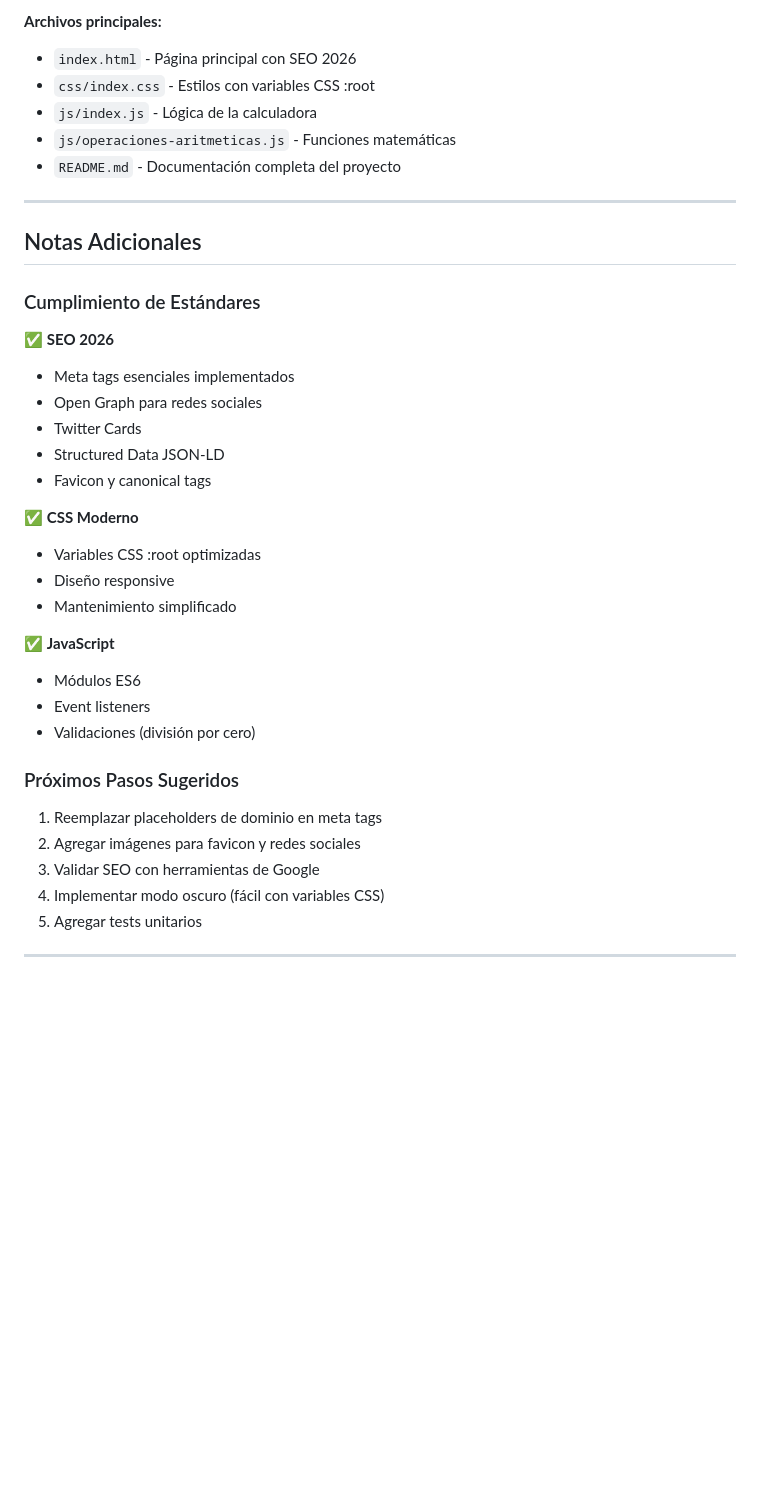
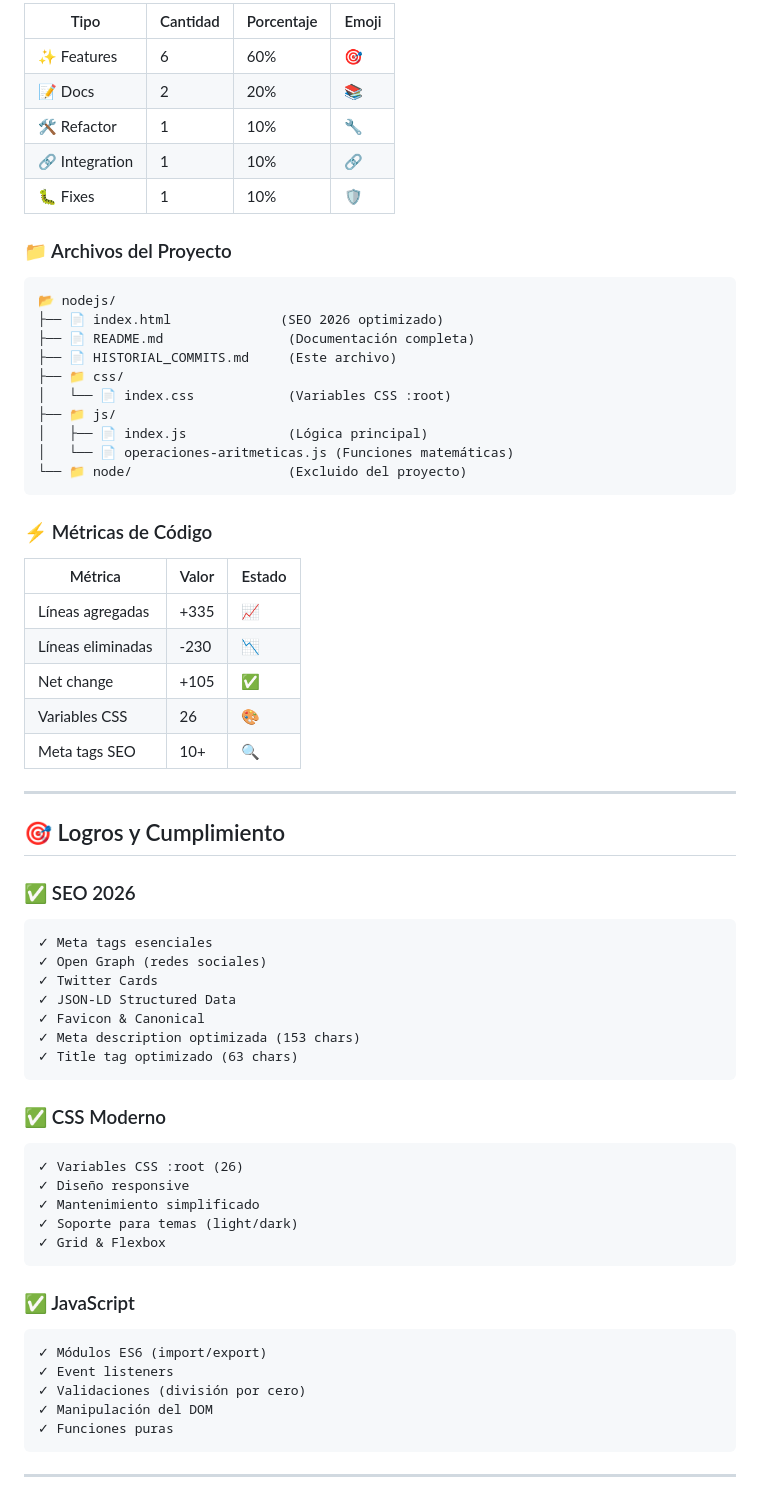
Before and after one commit to dj-leee/nodejs, a Markdown page: HISTORIAL_COMMITS.md, the part around one of its changes. GitHub-like rendering; blank space fills up the shorter version.

````diff
--- a/HISTORIAL_COMMITS.md
+++ b/HISTORIAL_COMMITS.md
@@ -224,41 +180,69 @@ Primer commit del proyecto.
 
-**Archivos principales:**
-- `index.html` - Página principal con SEO 2026
-- `css/index.css` - Estilos con variables CSS :root
-- `js/index.js` - Lógica de la calculadora
-- `js/operaciones-aritmeticas.js` - Funciones matemáticas
-- `README.md` - Documentación completa del proyecto
+| Tipo | Cantidad | Porcentaje | Emoji |
+|------|----------|------------|-------|
+| ✨ Features | 6 | 60% | 🎯 |
+| 📝 Docs | 2 | 20% | 📚 |
+| 🛠️ Refactor | 1 | 10% | 🔧 |
+| 🔗 Integration | 1 | 10% | 🔗 |
+| 🐛 Fixes | 1 | 10% | 🛡️ |
+
+### 📁 Archivos del Proyecto
+
+```
+📂 nodejs/
+├── 📄 index.html              (SEO 2026 optimizado)
+├── 📄 README.md                (Documentación completa)
+├── 📄 HISTORIAL_COMMITS.md     (Este archivo)
+├── 📁 css/
+│   └── 📄 index.css            (Variables CSS :root)
+├── 📁 js/
+│   ├── 📄 index.js             (Lógica principal)
+│   └── 📄 operaciones-aritmeticas.js (Funciones matemáticas)
+└── 📁 node/                    (Excluido del proyecto)
+```
+
+### ⚡ Métricas de Código
+
+| Métrica | Valor | Estado |
+|---------|-------|--------|
+| Líneas agregadas | +335 | 📈 |
+| Líneas eliminadas | -230 | 📉 |
+| Net change | +105 | ✅ |
+| Variables CSS | 26 | 🎨 |
+| Meta tags SEO | 10+ | 🔍 |
 
 ---
 
-## Notas Adicionales
+## 🎯 Logros y Cumplimiento
 
-### Cumplimiento de Estándares
+### ✅ SEO 2026
+```
+✓ Meta tags esenciales
+✓ Open Graph (redes sociales)
+✓ Twitter Cards
+✓ JSON-LD Structured Data
+✓ Favicon & Canonical
+✓ Meta description optimizada (153 chars)
+✓ Title tag optimizado (63 chars)
+```
 
-✅ **SEO 2026**
-- Meta tags esenciales implementados
-- Open Graph para redes sociales
-- Twitter Cards
-- Structured Data JSON-LD
-- Favicon y canonical tags
+### ✅ CSS Moderno
+```
+✓ Variables CSS :root (26)
+✓ Diseño responsive
+✓ Mantenimiento simplificado
+✓ Soporte para temas (light/dark)
+✓ Grid & Flexbox
+```
 
-✅ **CSS Moderno**
-- Variables CSS :root optimizadas
-- Diseño responsive
-- Mantenimiento simplificado
-
-✅ **JavaScript**
-- Módulos ES6
-- Event listeners
-- Validaciones (división por cero)
-
-### Próximos Pasos Sugeridos
-
-1. Reemplazar placeholders de dominio en meta tags
-2. Agregar imágenes para favicon y redes sociales
-3. Validar SEO con herramientas de Google
-4. Implementar modo oscuro (fácil con variables CSS)
-5. Agregar tests unitarios
+### ✅ JavaScript
+```
+✓ Módulos ES6 (import/export)
+✓ Event listeners
+✓ Validaciones (división por cero)
+✓ Manipulación del DOM
+✓ Funciones puras
+```
 
 ---
 
````
Also changed, not shown: other parts of HISTORIAL_COMMITS.md (+227 -172 lines).
